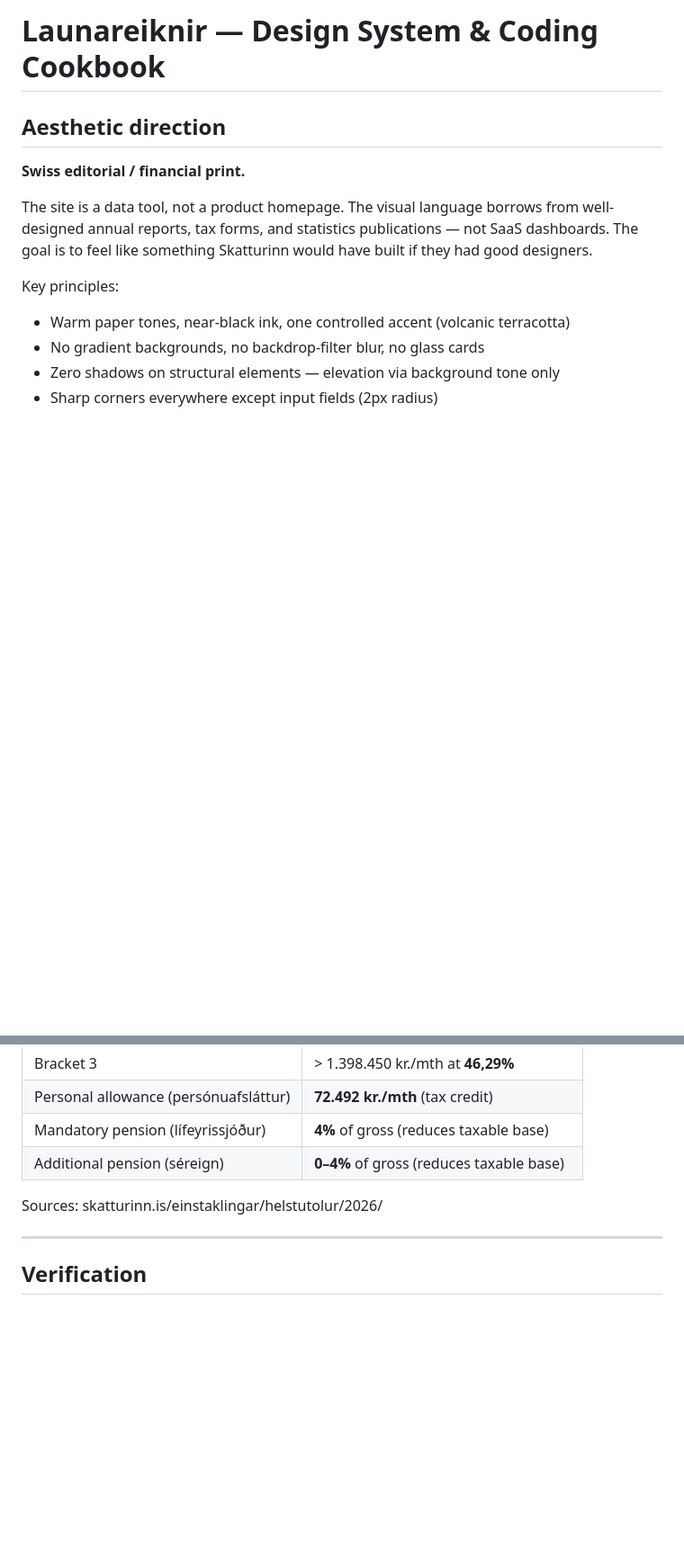
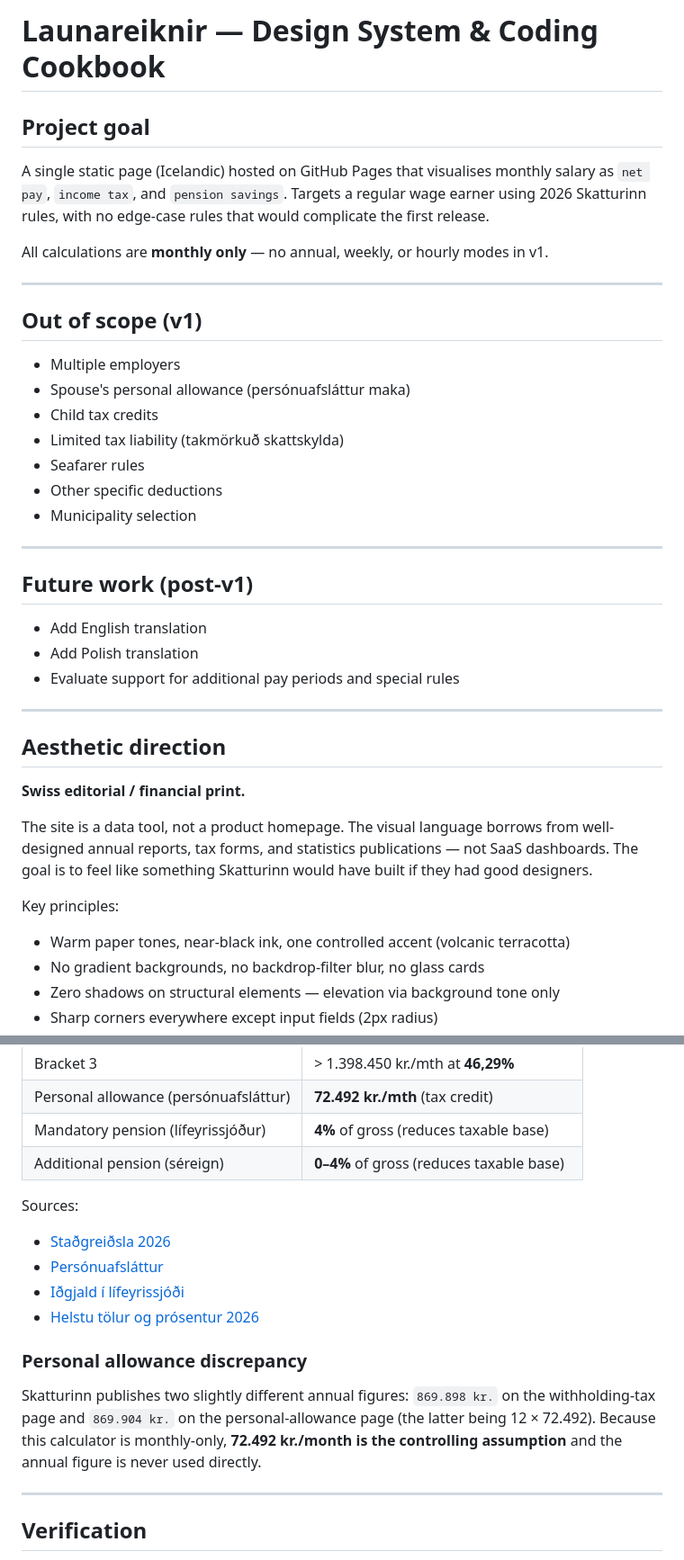
Before and after one commit to ShakyPizza/launareiknir, a Markdown page: CLAUDE.md, 2 parts joined by grey strips. Shown at 90% size. Rendered like a GitHub page; blank space fills up the shorter version.

Commit message:
merge plan.md and CLAUDE.md

```diff
--- a/CLAUDE.md
+++ b/CLAUDE.md
@@ -1,4 +1,34 @@
 # Launareiknir — Design System & Coding Cookbook
+
+## Project goal
+
+A single static page (Icelandic) hosted on GitHub Pages that visualises monthly salary
+as `net pay`, `income tax`, and `pension savings`. Targets a regular wage earner using
+2026 Skatturinn rules, with no edge-case rules that would complicate the first release.
+
+All calculations are **monthly only** — no annual, weekly, or hourly modes in v1.
+
+---
+
+## Out of scope (v1)
+
+- Multiple employers
+- Spouse's personal allowance (persónuafsláttur maka)
+- Child tax credits
+- Limited tax liability (takmörkuð skattskylda)
+- Seafarer rules
+- Other specific deductions
+- Municipality selection
+
+---
+
+## Future work (post-v1)
+
+- Add English translation
+- Add Polish translation
+- Evaluate support for additional pay periods and special rules
+
+---
 
 ## Aesthetic direction
 
@@ -215,7 +245,18 @@ The formatters use the `is-IS` locale (period = thousands separator).
 | Mandatory pension (lífeyrissjóður) | **4%** of gross (reduces taxable base) |
 | Additional pension (séreign) | **0–4%** of gross (reduces taxable base) |
 
-Sources: skatturinn.is/einstaklingar/helstutolur/2026/
+Sources:
+- [Staðgreiðsla 2026](https://www.skatturinn.is/einstaklingar/stadgreidsla/stadgreidsla/2026)
+- [Persónuafsláttur](https://www.skatturinn.is/einstaklingar/stadgreidsla/personuafslattur/)
+- [Iðgjald í lífeyrissjóði](https://www.skatturinn.is/einstaklingar/tekjur-og-fradraettir/idgjald-i-lifeyrissjodi/)
+- [Helstu tölur og prósentur 2026](https://www.skatturinn.is/einstaklingar/helstutolur/2026/)
+
+### Personal allowance discrepancy
+
+Skatturinn publishes two slightly different annual figures: `869.898 kr.` on the
+withholding-tax page and `869.904 kr.` on the personal-allowance page (the latter
+being 12 × 72.492). Because this calculator is monthly-only, **72.492 kr./month is
+the controlling assumption** and the annual figure is never used directly.
 
 ---
 
```
